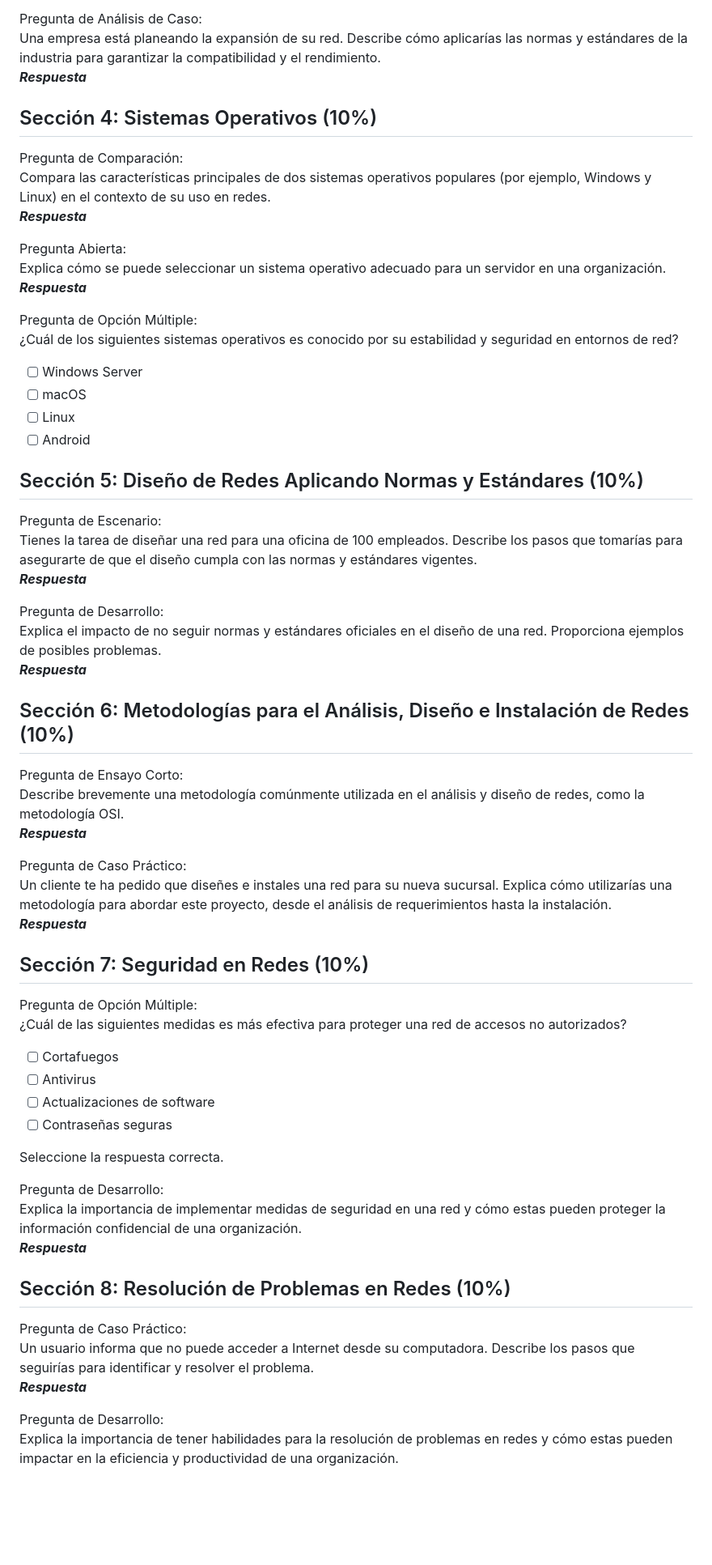
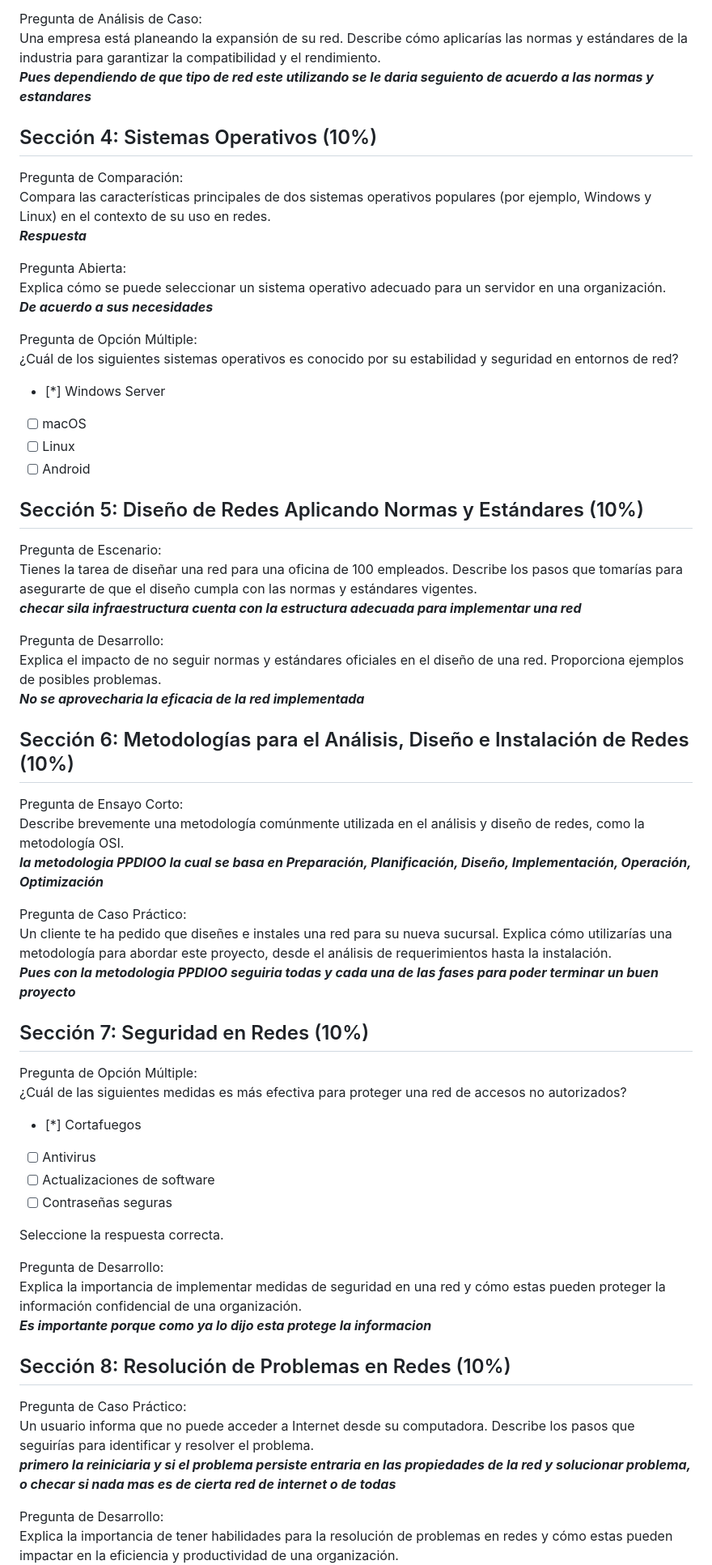
Before and after one commit to dobleub/tec-nm-tlaxiaco-seguridad-virtualizacion, a Markdown page: exams/Diagnosis.md, the part around one of its changes. Shown at 81% size. Rendered like a GitHub page; blank space fills up the shorter version.

```diff
--- a/exams/Diagnosis.md
+++ b/exams/Diagnosis.md
@@ -68,7 +69,7 @@ ___Respuesta___
 
 Pregunta de Análisis de Caso:<br>
 Una empresa está planeando la expansión de su red. Describe cómo aplicarías las normas y estándares de la industria para garantizar la compatibilidad y el rendimiento.<br>
-___Respuesta___
+___Pues dependiendo de que tipo de red este utilizando se le daria seguiento de acuerdo a las normas y estandares___
 
 ## Sección 4: Sistemas Operativos (10%)
 
@@ -78,12 +79,12 @@ ___Respuesta___
 
 Pregunta Abierta:<br>
 Explica cómo se puede seleccionar un sistema operativo adecuado para un servidor en una organización.<br>
-___Respuesta___
+___De acuerdo a sus necesidades___
 
 Pregunta de Opción Múltiple:<br>
 ¿Cuál de los siguientes sistemas operativos es conocido por su estabilidad y seguridad en entornos de red?<br>
 
-- [ ] Windows Server
+- [*] Windows Server
 - [ ] macOS
 - [ ] Linux
 - [ ] Android
@@ -92,28 +93,28 @@ Pregunta de Opción Múltiple:<br>
 
 Pregunta de Escenario:<br>
 Tienes la tarea de diseñar una red para una oficina de 100 empleados. Describe los pasos que tomarías para asegurarte de que el diseño cumpla con las normas y estándares vigentes.<br>
-___Respuesta___
+___checar sila infraestructura cuenta con la estructura adecuada para implementar una red___
 
 Pregunta de Desarrollo:<br>
 Explica el impacto de no seguir normas y estándares oficiales en el diseño de una red. Proporciona ejemplos de posibles problemas.<br>
-___Respuesta___
+___No se aprovecharia la eficacia de la red implementada___
 
 ## Sección 6: Metodologías para el Análisis, Diseño e Instalación de Redes (10%)
 
 Pregunta de Ensayo Corto:<br>
 Describe brevemente una metodología comúnmente utilizada en el análisis y diseño de redes, como la metodología OSI.<br>
-___Respuesta___
+___la metodologia PPDIOO la cual se basa en Preparación, Planificación, Diseño, Implementación, Operación, Optimización___
 
 Pregunta de Caso Práctico:<br>
 Un cliente te ha pedido que diseñes e instales una red para su nueva sucursal. Explica cómo utilizarías una metodología para abordar este proyecto, desde el análisis de requerimientos hasta la instalación.<br>
-___Respuesta___
+___Pues con la metodologia PPDIOO seguiria todas y cada una de las fases para poder terminar un buen proyecto___
 
 ## Sección 7: Seguridad en Redes (10%)
 
 Pregunta de Opción Múltiple:<br>
 ¿Cuál de las siguientes medidas es más efectiva para proteger una red de accesos no autorizados?<br>
 
-- [ ] Cortafuegos
+- [*] Cortafuegos
 - [ ] Antivirus
 - [ ] Actualizaciones de software
 - [ ] Contraseñas seguras
@@ -122,13 +123,13 @@ Seleccione la respuesta correcta.
 
 Pregunta de Desarrollo:<br>
 Explica la importancia de implementar medidas de seguridad en una red y cómo estas pueden proteger la información confidencial de una organización.<br>
-___Respuesta___
+___Es importante porque como ya lo dijo esta protege la informacion___
 
 ## Sección 8: Resolución de Problemas en Redes (10%)
 
 Pregunta de Caso Práctico:<br>
 Un usuario informa que no puede acceder a Internet desde su computadora. Describe los pasos que seguirías para identificar y resolver el problema.<br>
-___Respuesta___
+___primero la reiniciaria y si el problema persiste entraria en las propiedades de la red y solucionar problema, o checar si nada mas es de cierta red de internet o de todas___
 
 Pregunta de Desarrollo:<br>
 Explica la importancia de tener habilidades para la resolución de problemas en redes y cómo estas pueden impactar en la eficiencia y productividad de una organización.<br>
```
Also changed, not shown: other parts of exams/Diagnosis.md (+18 -17 lines).
